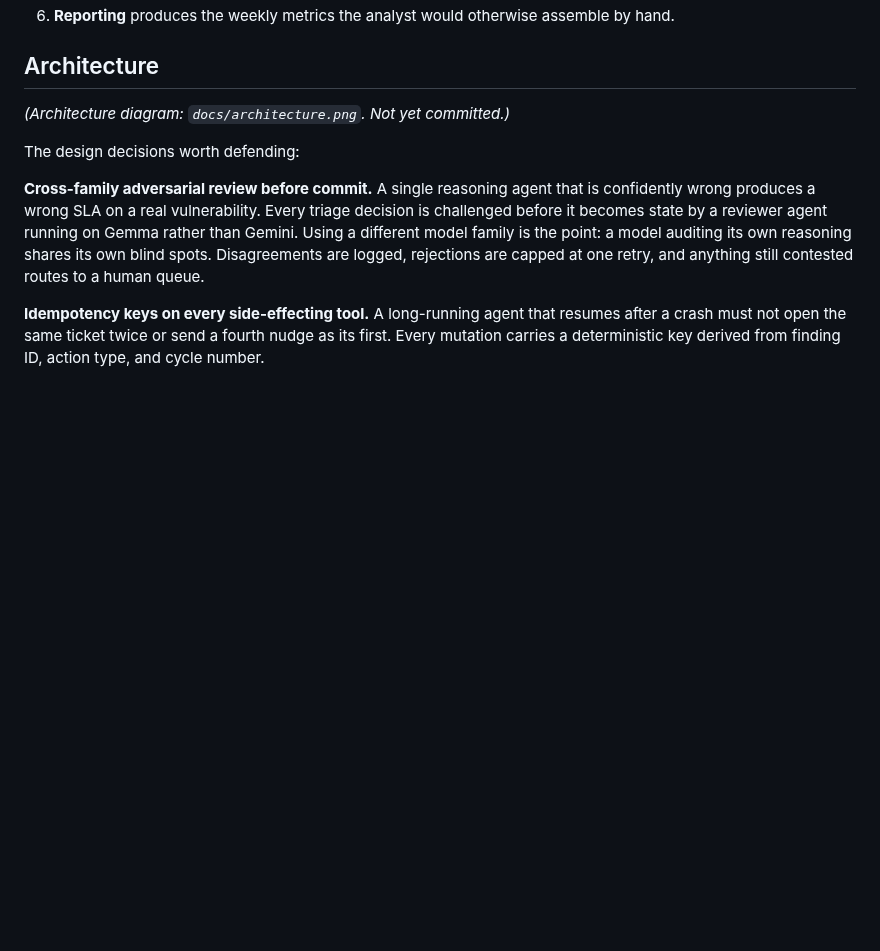
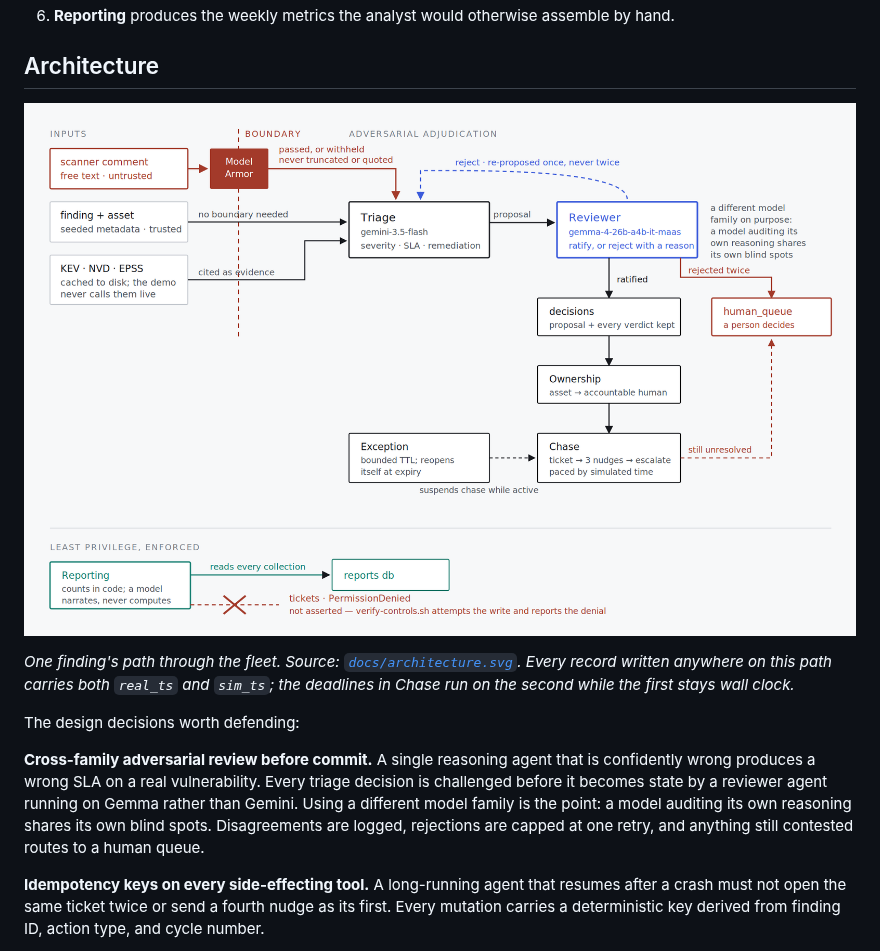
Before and after one commit to Ayliea/remediation-zero, a Markdown page: README.md, the part around the change. GitHub-like rendering; pictures changed too: docs/architecture.png (added); blank space fills up the shorter version.

Commit message:
Add the architecture diagram
Drawn to show the mechanisms a reader would otherwise have to assemble
from prose, rather than to inventory the components.

Three things carry the picture. The untrusted-text boundary is drawn as
a boundary: the scanner comment is the only input that crosses Model
Armor, and the two trusted inputs go straight through, which is what
makes the distinction legible rather than asserted. The adversarial pair
is drawn with the retry as an edge, so "one retry, then a person" is
visible as a shape instead of a sentence. And the reporting agent's
arrow to tickets is drawn as an arrow that is crossed out, because the
absence of that permission is the claim, and an absence is hard to
notice unless it is drawn.

Rendering it caught three arrows that stopped at x=470 while the box
they pointed at started at x=500. They pointed at nothing, and it was
invisible in the markup.

Committed as both SVG and PNG. The SVG is the source and renders on
GitHub; the PNG exists because Devpost wants an image upload.

```diff
--- a/README.md
+++ b/README.md
@@ -29,7 +29,11 @@ A finding lands. From there no human is involved until a decision genuinely need
 
 ## Architecture
 
-*(Architecture diagram: `docs/architecture.png`. Not yet committed.)*
+![Architecture](docs/architecture.png)
+
+*One finding's path through the fleet. Source: [`docs/architecture.svg`](docs/architecture.svg).
+Every record written anywhere on this path carries both `real_ts` and `sim_ts`; the deadlines
+in Chase run on the second while the first stays wall clock.*
 
 The design decisions worth defending:
 
```
Also changed, not shown: 1 other file.
